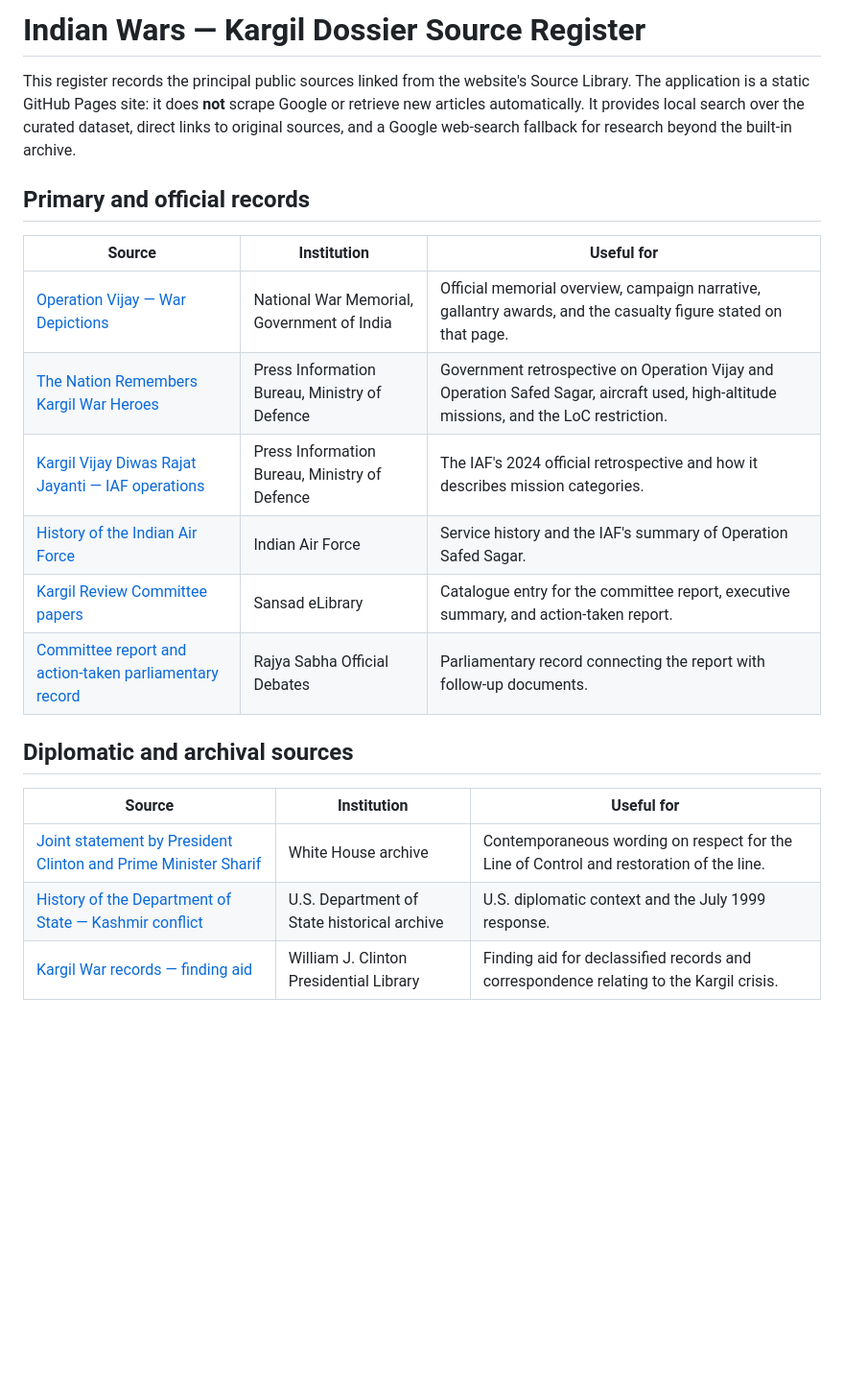
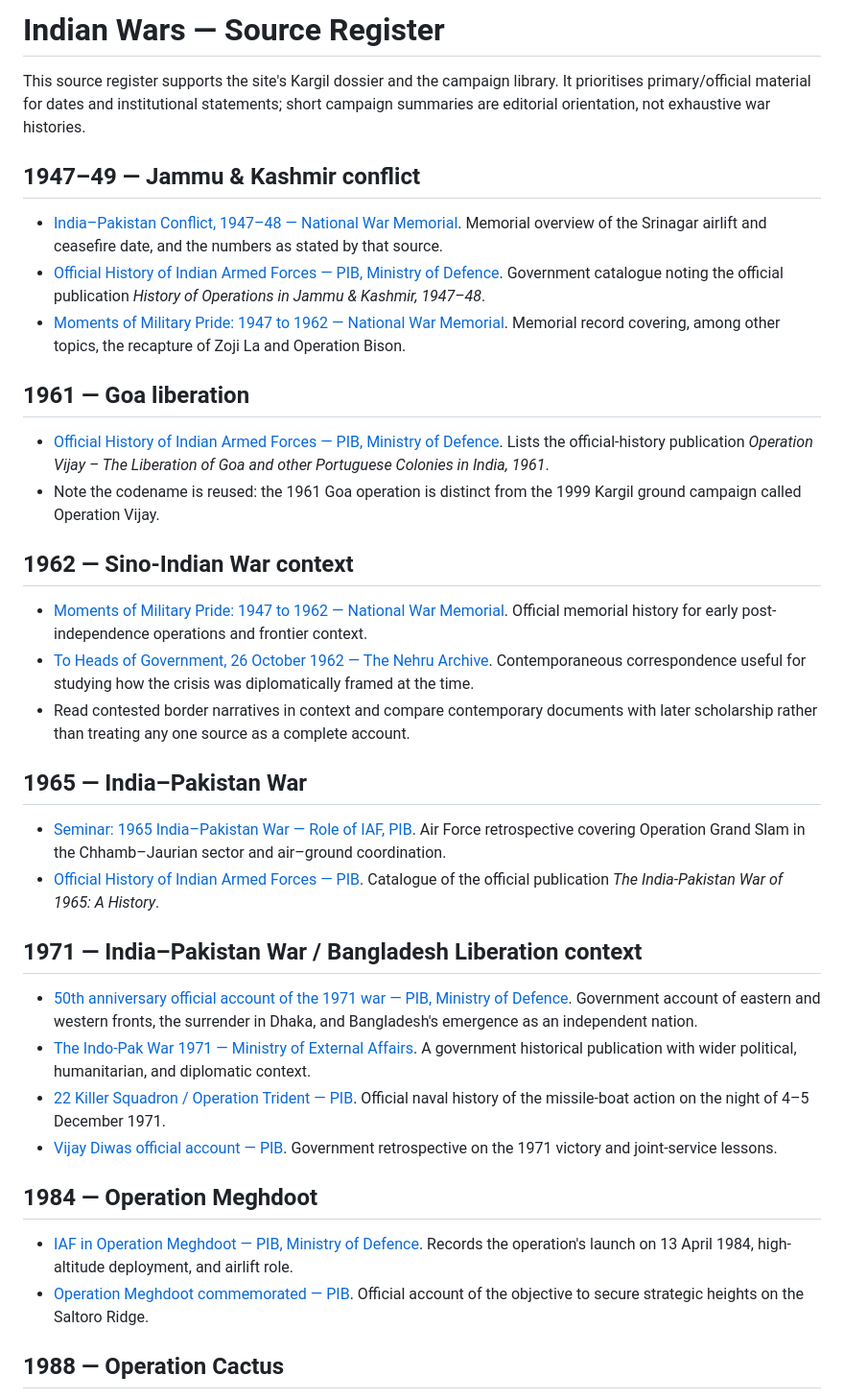
Before and after one commit to harshiiiit-bh/indian-wars, a Markdown page: SOURCES.md, the part around one of its changes. Shown at 96% size. Rendered like a GitHub page; blank space fills up the shorter version.

Commit message:
Expand source register for Indian wars and military operations

```diff
--- a/SOURCES.md
+++ b/SOURCES.md
@@ -1,22 +1,40 @@
-# Indian Wars — Kargil Dossier Source Register
+# Indian Wars — Source Register
 
-This register records the principal public sources linked from the website's Source Library. The application is a static GitHub Pages site: it does **not** scrape Google or retrieve new articles automatically. It provides local search over the curated dataset, direct links to original sources, and a Google web-search fallback for research beyond the built-in archive.
+This source register supports the site's Kargil dossier and the campaign library. It prioritises primary/official material for dates and institutional statements; short campaign summaries are editorial orientation, not exhaustive war histories.
 
-## Primary and official records
+## 1947–49 — Jammu & Kashmir conflict
 
-| Source | Institution | Useful for |
-|---|---|---|
-| [Operation Vijay — War Depictions](https://nationalwarmemorial.gov.in/war-depictions/details/8) | National War Memorial, Government of India | Official memorial overview, campaign narrative, gallantry awards, and the casualty figure stated on that page. |
-| [The Nation Remembers Kargil War Heroes](https://www.pib.gov.in/newsite/erelcontent.aspx?lang=2&reg=48&relid=50974) | Press Information Bureau, Ministry of Defence | Government retrospective on Operation Vijay and Operation Safed Sagar, aircraft used, high-altitude missions, and the LoC restriction. |
-| [Kargil Vijay Diwas Rajat Jayanti — IAF operations](https://www.pib.gov.in/PressReleasePage.aspx?PRID=2033075&lang=2&reg=48) | Press Information Bureau, Ministry of Defence | The IAF's 2024 official retrospective and how it describes mission categories. |
-| [History of the Indian Air Force](https://careerairforce.gov.in/indian-air-force-history) | Indian Air Force | Service history and the IAF's summary of Operation Safed Sagar. |
-| [Kargil Review Committee papers](https://elibrary.sansad.in/items/94154a2c-a144-4ab4-a8bc-94c76e834c04) | Sansad eLibrary | Catalogue entry for the committee report, executive summary, and action-taken report. |
-| [Committee report and action-taken parliamentary record](https://rsdebate.nic.in/handle/123456789/110129) | Rajya Sabha Official Debates | Parliamentary record connecting the report with follow-up documents. |
+- [India–Pakistan Conflict, 1947–48 — National War Memorial](https://nationalwarmemorial.gov.in/murals/totem_details/1). Memorial overview of the Srinagar airlift and ceasefire date, and the numbers as stated by that source.
+- [Official History of Indian Armed Forces — PIB, Ministry of Defence](https://www.pib.gov.in/newsite/PrintRelease.aspx?lang=2&reg=48&relid=177064). Government catalogue noting the official publication *History of Operations in Jammu & Kashmir, 1947–48*.
+- [Moments of Military Pride: 1947 to 1962 — National War Memorial](https://nationalwarmemorial.gov.in/war-depictions/details/3). Memorial record covering, among other topics, the recapture of Zoji La and Operation Bison.
 
-## Diplomatic and archival sources
+## 1961 — Goa liberation
 
-| Source | Institution | Useful for |
-|---|---|---|
-| [Joint statement by President Clinton and Prime Minister Sharif](https://clintonwhitehouse6.archives.gov/1999/07/1999-07-04-joint-statement-by-president-and-pakistan-prime-minister.html) | White House archive | Contemporaneous wording on respect for the Line of Control and restoration of the line. |
-| [History of the Department of State — Kashmir conflict](https://1997-2001.state.gov/about_state/history/ch13.html) | U.S. Department of State historical archive | U.S. diplomatic context and the July 1999 response. |
-| [Kargil War records — finding aid](https://www.clintonlibrary.gov/research/archives/finding-aids/kargil-war) | William J. Clinton Presidential Library | Finding aid for declassified records and correspondence relating to the Kargil crisis. |
+- [Official History of Indian Armed Forces — PIB, Ministry of Defence](https://www.pib.gov.in/newsite/PrintRelease.aspx?lang=2&reg=48&relid=177064). Lists the official-history publication *Operation Vijay – The Liberation of Goa and other Portuguese Colonies in India, 1961*.
+- Note the codename is reused: the 1961 Goa operation is distinct from the 1999 Kargil ground campaign called Operation Vijay.
+
+## 1962 — Sino-Indian War context
+
+- [Moments of Military Pride: 1947 to 1962 — National War Memorial](https://nationalwarmemorial.gov.in/war-depictions/details/3). Official memorial history for early post-independence operations and frontier context.
+- [To Heads of Government, 26 October 1962 — The Nehru Archive](https://nehruarchive.in/documents/to-heads-of-government-26-october-1962-y6yqq). Contemporaneous correspondence useful for studying how the crisis was diplomatically framed at the time.
+- Read contested border narratives in context and compare contemporary documents with later scholarship rather than treating any one source as a complete account.
+
+## 1965 — India–Pakistan War
+
+- [Seminar: 1965 India–Pakistan War — Role of IAF, PIB](https://www.pib.gov.in/newsite/PrintRelease.aspx?lang=2&reg=48&relid=109364). Air Force retrospective covering Operation Grand Slam in the Chhamb–Jaurian sector and air–ground coordination.
+- [Official History of Indian Armed Forces — PIB](https://www.pib.gov.in/newsite/PrintRelease.aspx?lang=2&reg=48&relid=177064). Catalogue of the official publication *The India-Pakistan War of 1965: A History*.
+
+## 1971 — India–Pakistan War / Bangladesh Liberation context
+
+- [50th anniversary official account of the 1971 war — PIB, Ministry of Defence](https://www.pib.gov.in/newsite/PrintRelease.aspx?lang=2&reg=48&relid=228559). Government account of eastern and western fronts, the surrender in Dhaka, and Bangladesh's emergence as an independent nation.
+- [The Indo-Pak War 1971 — Ministry of External Affairs](https://www.mea.gov.in/Uploads/PublicationDocs/23460_IWM_Book__11-06-2014_.pdf). A government historical publication with wider political, humanitarian, and diplomatic context.
+- [22 Killer Squadron / Operation Trident — PIB](https://www.pib.gov.in/Pressreleaseshare.aspx?PRID=1778234&lang=2&reg=48). Official naval history of the missile-boat action on the night of 4–5 December 1971.
+- [Vijay Diwas official account — PIB](https://www.pib.gov.in/PressReleasePage.aspx?PRID=1765917&lang=2&reg=48). Government retrospective on the 1971 victory and joint-service lessons.
+
+## 1984 — Operation Meghdoot
+
+- [IAF in Operation Meghdoot — PIB, Ministry of Defence](https://www.pib.gov.in/PressReleasePage.aspx?PRID=2017834&lang=2&noshow=1&reg=48). Records the operation's launch on 13 April 1984, high-altitude deployment, and airlift role.
+- [Operation Meghdoot commemorated — PIB](https://www.pib.gov.in/newsite/PrintRelease.aspx?lang=2&reg=48&relid=118215). Official account of the objective to secure strategic heights on the Saltoro Ridge.
+
+## 1988 — Operation Cactus
+
```
Also changed, not shown: other parts of SOURCES.md (+22 -9 lines).
